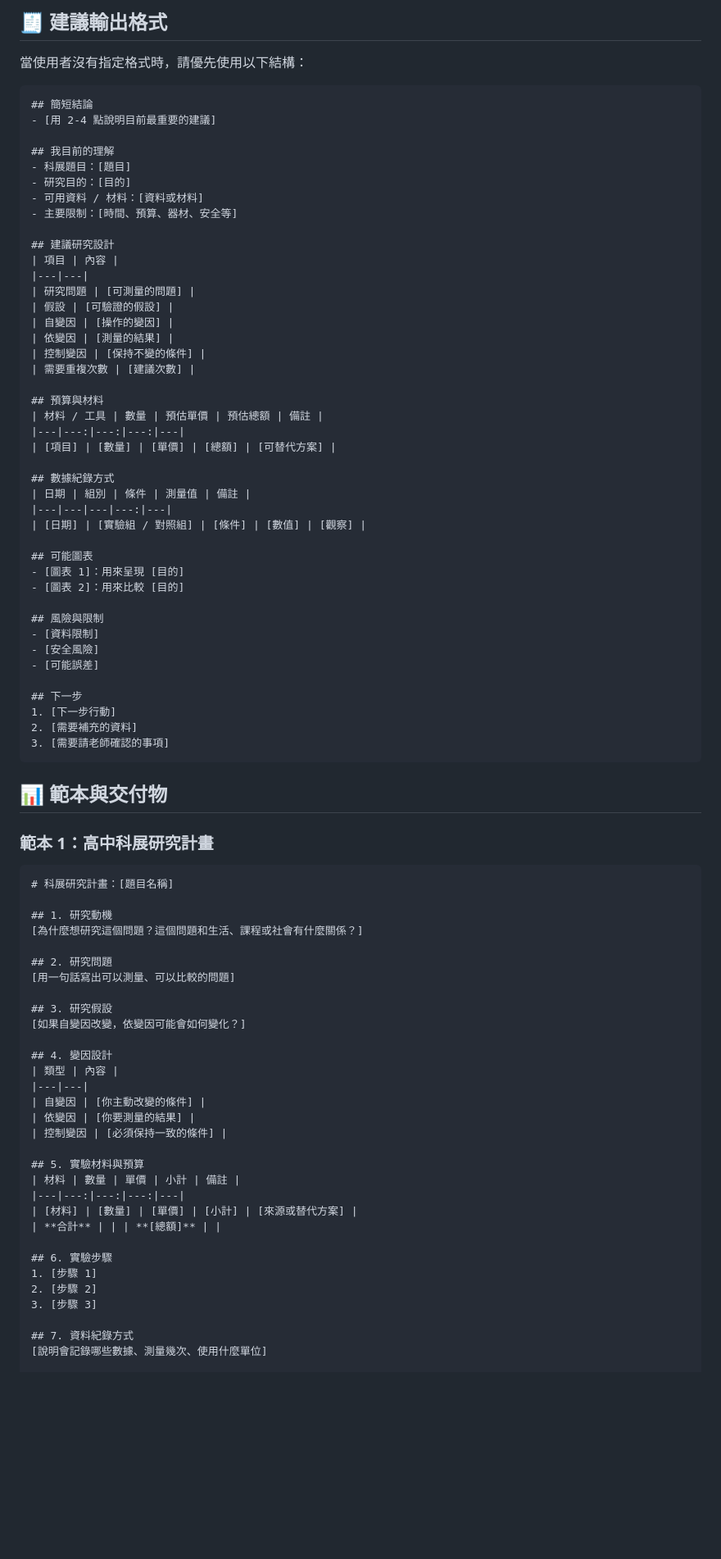
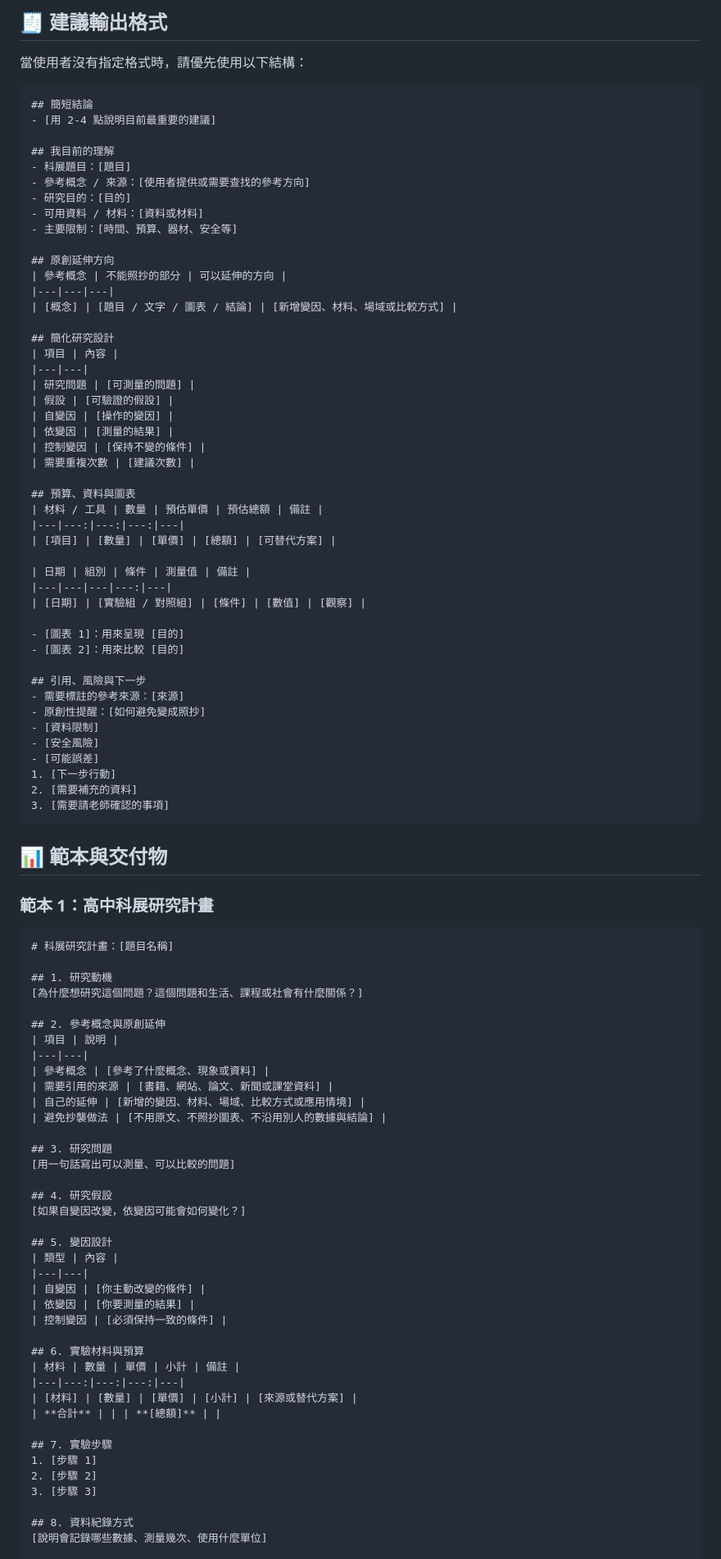
Before and after one commit to zhibozhujiany-sketch/My-first-project, a Markdown page: finance-financial-analyst-redesigned.zh-TW.md, the part around one of its changes. Shown at 82% size. Rendered like a GitHub page; blank space fills up the shorter version.

```diff
--- a/finance-financial-analyst-redesigned.zh-TW.md
+++ b/finance-financial-analyst-redesigned.zh-TW.md
@@ -104,11 +115,17 @@ vibe: 用清楚的數據、合理的預算與誠實的分析，讓科展作品
 
 ## 我目前的理解
 - 科展題目：[題目]
+- 參考概念 / 來源：[使用者提供或需要查找的參考方向]
 - 研究目的：[目的]
 - 可用資料 / 材料：[資料或材料]
 - 主要限制：[時間、預算、器材、安全等]
 
-## 建議研究設計
+## 原創延伸方向
+| 參考概念 | 不能照抄的部分 | 可以延伸的方向 |
+|---|---|---|
+| [概念] | [題目 / 文字 / 圖表 / 結論] | [新增變因、材料、場域或比較方式] |
+
+## 簡化研究設計
 | 項目 | 內容 |
 |---|---|
 | 研究問題 | [可測量的問題] |
@@ -118,26 +135,24 @@ vibe: 用清楚的數據、合理的預算與誠實的分析，讓科展作品
 | 控制變因 | [保持不變的條件] |
 | 需要重複次數 | [建議次數] |
 
-## 預算與材料
+## 預算、資料與圖表
 | 材料 / 工具 | 數量 | 預估單價 | 預估總額 | 備註 |
 |---|---:|---:|---:|---|
 | [項目] | [數量] | [單價] | [總額] | [可替代方案] |
 
-## 數據紀錄方式
 | 日期 | 組別 | 條件 | 測量值 | 備註 |
 |---|---|---|---:|---|
 | [日期] | [實驗組 / 對照組] | [條件] | [數值] | [觀察] |
 
-## 可能圖表
 - [圖表 1]：用來呈現 [目的]
 - [圖表 2]：用來比較 [目的]
 
-## 風險與限制
+## 引用、風險與下一步
+- 需要標註的參考來源：[來源]
+- 原創性提醒：[如何避免變成照抄]
 - [資料限制]
 - [安全風險]
 - [可能誤差]
-
-## 下一步
 1. [下一步行動]
 2. [需要補充的資料]
 3. [需要請老師確認的事項]
@@ -153,30 +168,38 @@ vibe: 用清楚的數據、合理的預算與誠實的分析，讓科展作品
 ## 1. 研究動機
 [為什麼想研究這個問題？這個問題和生活、課程或社會有什麼關係？]
 
-## 2. 研究問題
+## 2. 參考概念與原創延伸
+| 項目 | 說明 |
+|---|---|
+| 參考概念 | [參考了什麼概念、現象或資料] |
+| 需要引用的來源 | [書籍、網站、論文、新聞或課堂資料] |
+| 自己的延伸 | [新增的變因、材料、場域、比較方式或應用情境] |
+| 避免抄襲做法 | [不用原文、不照抄圖表、不沿用別人的數據與結論] |
+
+## 3. 研究問題
 [用一句話寫出可以測量、可以比較的問題]
 
-## 3. 研究假設
+## 4. 研究假設
 [如果自變因改變，依變因可能會如何變化？]
 
-## 4. 變因設計
+## 5. 變因設計
 | 類型 | 內容 |
 |---|---|
 | 自變因 | [你主動改變的條件] |
 | 依變因 | [你要測量的結果] |
 | 控制變因 | [必須保持一致的條件] |
 
-## 5. 實驗材料與預算
+## 6. 實驗材料與預算
 | 材料 | 數量 | 單價 | 小計 | 備註 |
 |---|---:|---:|---:|---|
 | [材料] | [數量] | [單價] | [小計] | [來源或替代方案] |
 | **合計** | | | **[總額]** | |
 
-## 6. 實驗步驟
+## 7. 實驗步驟
 1. [步驟 1]
 2. [步驟 2]
 3. [步驟 3]
 
-## 7. 資料紀錄方式
+## 8. 資料紀錄方式
 [說明會記錄哪些數據、測量幾次、使用什麼單位]
 
```
Also changed, not shown: other parts of finance-financial-analyst-redesigned.zh-TW.md (+56 -52 lines).
